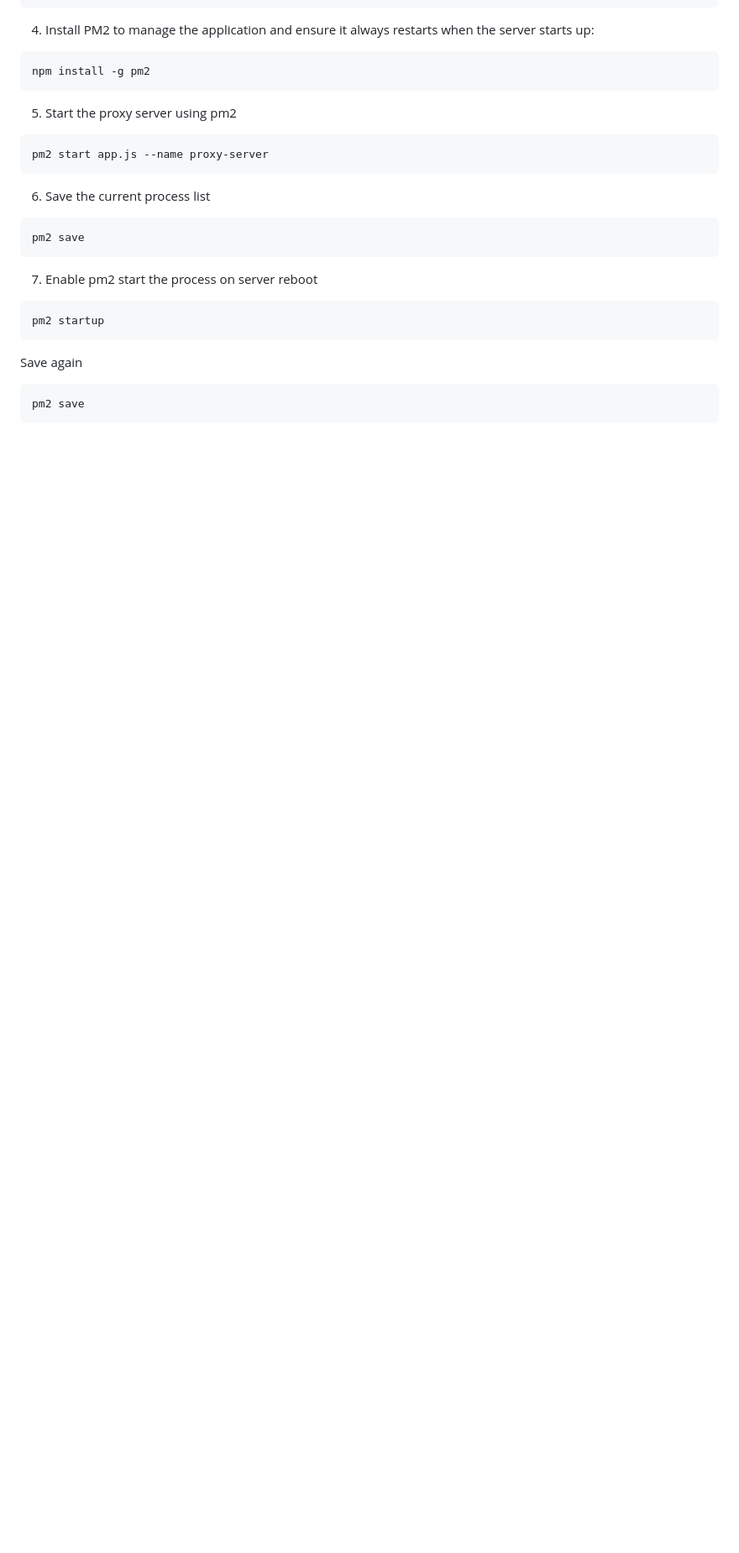
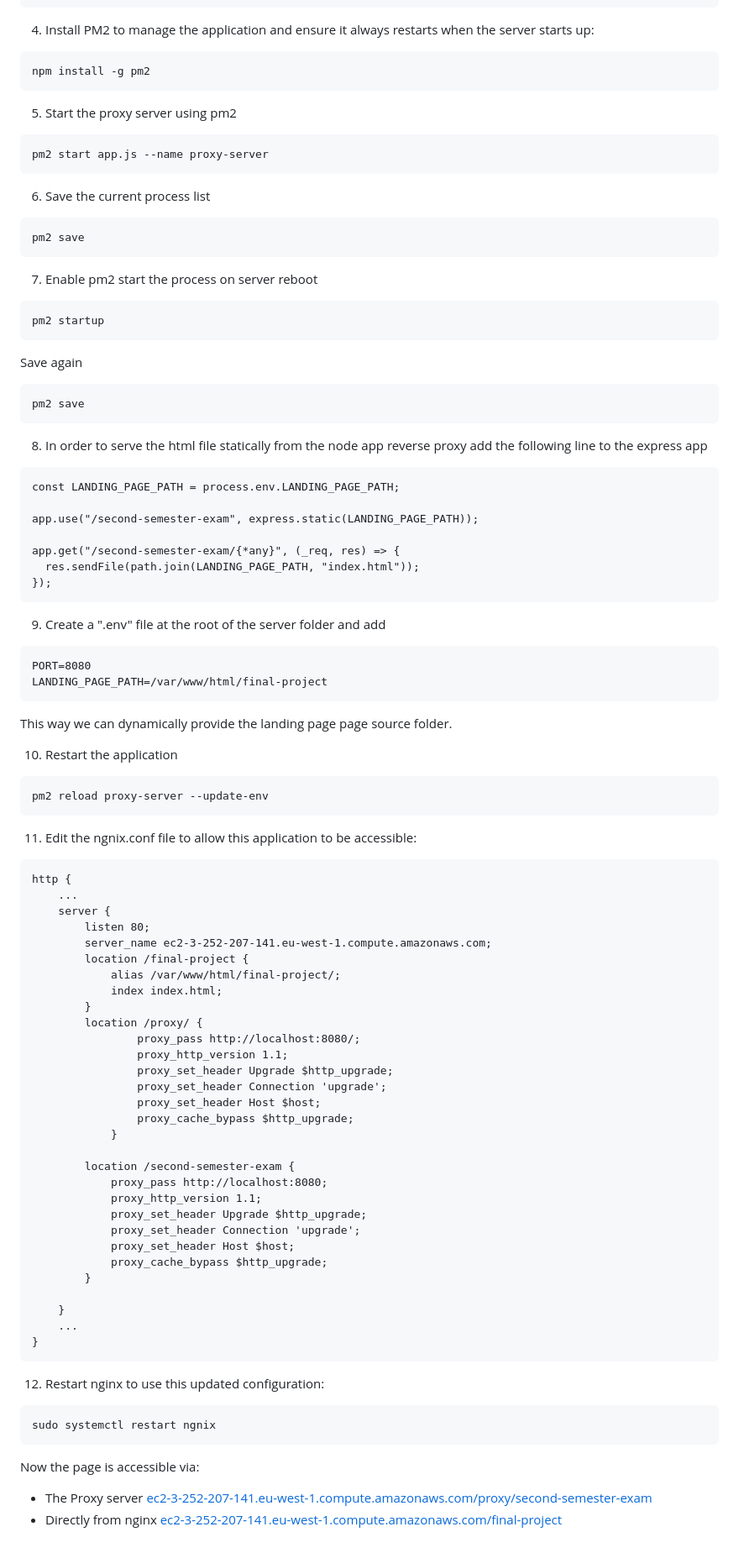
Before and after one commit to Nwachukwu-Uzor/alt-school-second-semester-exam, a Markdown page: README.md, the part around the change. Shown at 84% size. Drawn GitHub-style; blank space fills up the shorter version.

Commit message:
add documentation for reverse proxy setup

````diff
--- a/README.md
+++ b/README.md
@@ -101,3 +101,65 @@ Save again <br />
 ```
 pm2 save
 ```
+8. In order to serve the html file statically from the node app reverse proxy add the following line to the express app
+```
+const LANDING_PAGE_PATH = process.env.LANDING_PAGE_PATH;
+
+app.use("/second-semester-exam", express.static(LANDING_PAGE_PATH));
+
+app.get("/second-semester-exam/{*any}", (_req, res) => {
+  res.sendFile(path.join(LANDING_PAGE_PATH, "index.html"));
+});
+```
+
+9. Create a ".env" file at the root of the server folder and add
+```
+PORT=8080
+LANDING_PAGE_PATH=/var/www/html/final-project
+```
+This way we can dynamically provide the landing page page source folder.
+
+10. Restart the application
+```
+pm2 reload proxy-server --update-env
+```
+11. Edit the ngnix.conf file to allow this application to be accessible:
+```
+http {
+    ...
+    server {
+		listen 80;
+		server_name ec2-3-252-207-141.eu-west-1.compute.amazonaws.com;
+		location /final-project {
+			alias /var/www/html/final-project/;
+			index index.html;
+		}
+		location /proxy/ {
+        		proxy_pass http://localhost:8080/;
+        		proxy_http_version 1.1;
+        		proxy_set_header Upgrade $http_upgrade;
+        		proxy_set_header Connection 'upgrade';
+        		proxy_set_header Host $host;
+        		proxy_cache_bypass $http_upgrade;
+    		}
+
+		location /second-semester-exam {
+			proxy_pass http://localhost:8080;
+			proxy_http_version 1.1;
+			proxy_set_header Upgrade $http_upgrade;
+			proxy_set_header Connection 'upgrade';
+			proxy_set_header Host $host;
+			proxy_cache_bypass $http_upgrade;
+		}
+
+	}
+    ...
+}
+```
+12. Restart nginx to use this updated configuration:
+```
+sudo systemctl restart ngnix
+```
+Now the page is accessible via:
+- The Proxy server [ec2-3-252-207-141.eu-west-1.compute.amazonaws.com/proxy/second-semester-exam](ec2-3-252-207-141.eu-west-1.compute.amazonaws.com/proxy/second-semester-exam)
+- Directly from nginx [ec2-3-252-207-141.eu-west-1.compute.amazonaws.com/final-project](ec2-3-252-207-141.eu-west-1.compute.amazonaws.com/final-project)
````
